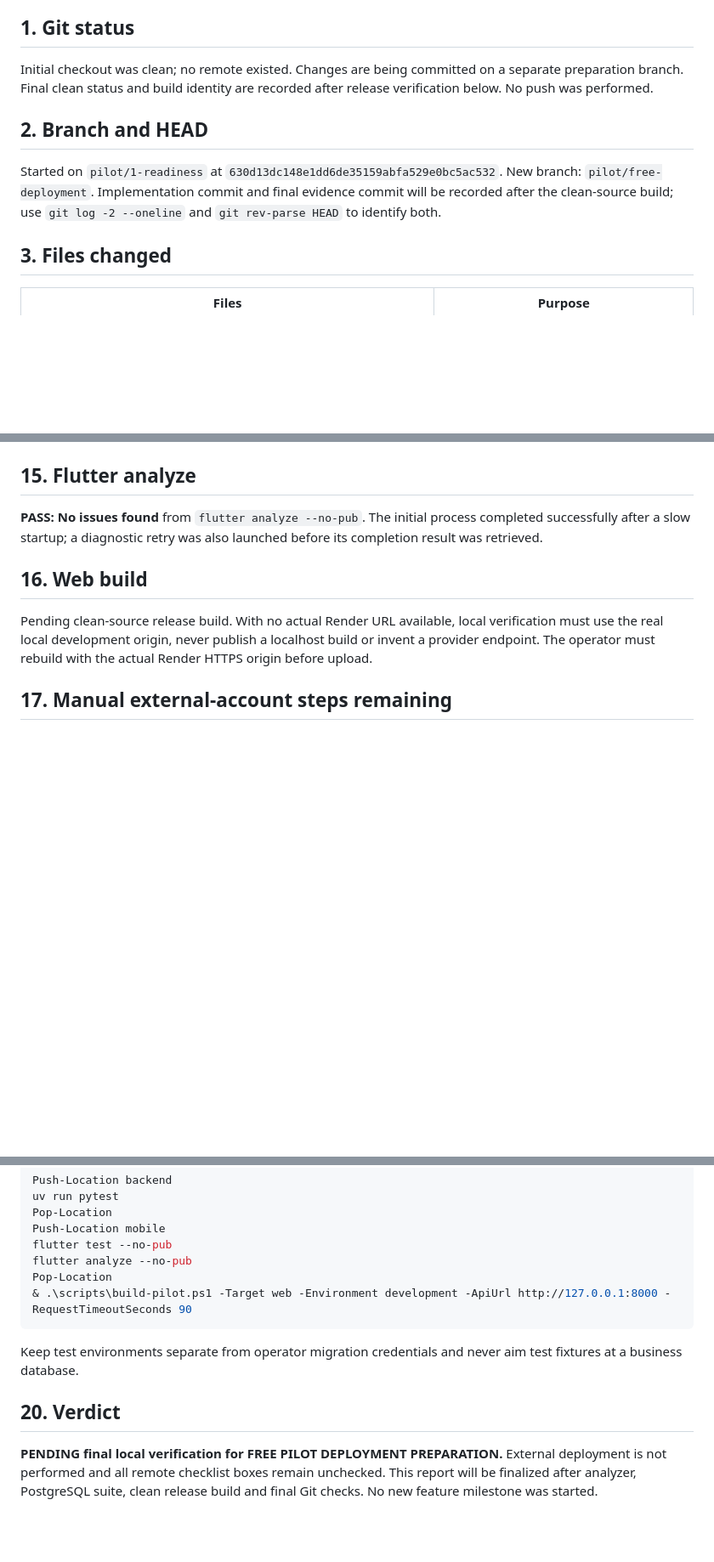
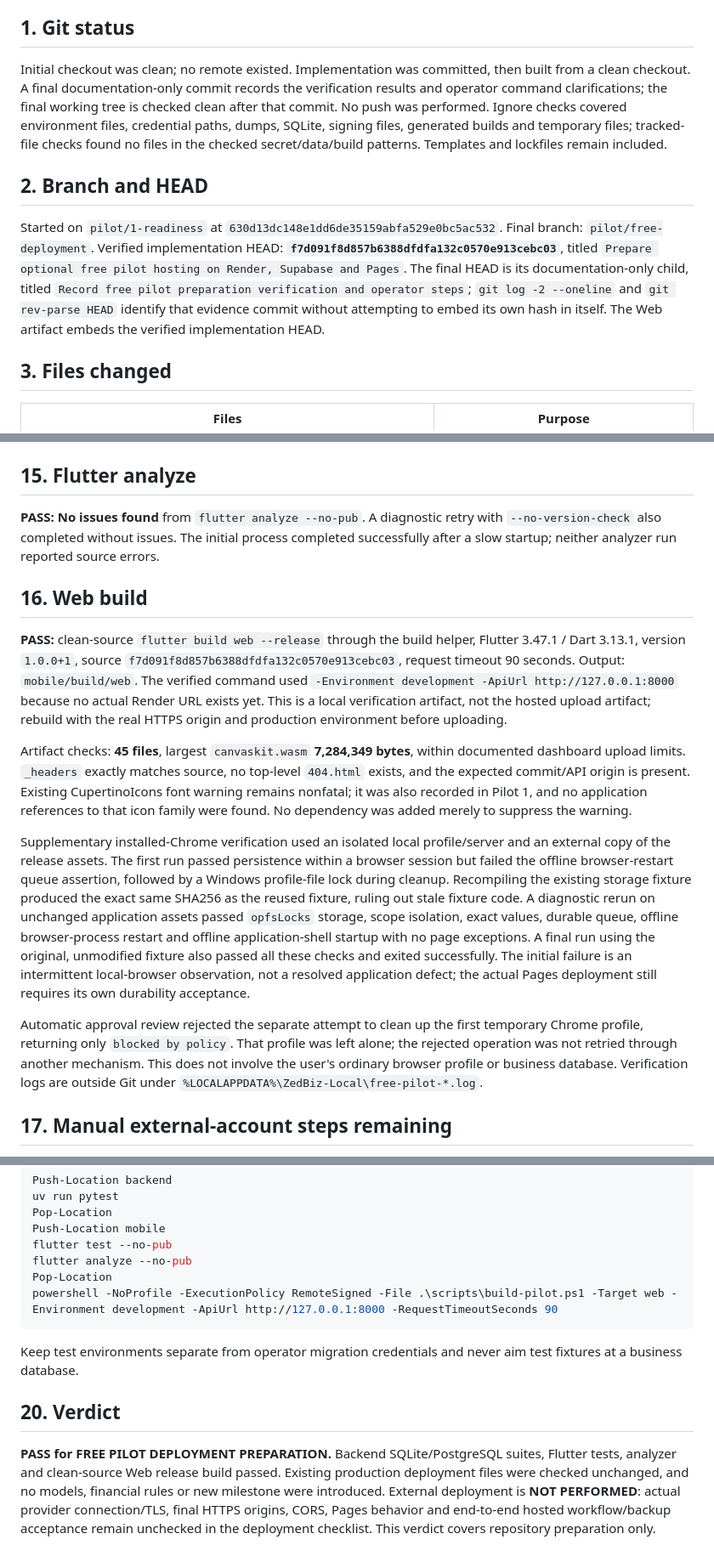
Before and after one commit to erickchoongo/zedbiz, a Markdown page: docs/free-pilot-preparation-report.md, 3 parts joined by grey strips. Shown at 85% size. Rendered like a GitHub page; blank space fills up the shorter version.

Commit message:
Record free pilot preparation verification and operator steps

````diff
--- a/docs/free-pilot-preparation-report.md
+++ b/docs/free-pilot-preparation-report.md
@@ -4,11 +4,11 @@ Dates: 11–12 September 2026. Scope: repository preparation for Cloudflare Page
 
 ## 1. Git status
 
-Initial checkout was clean; no remote existed. Changes are being committed on a separate preparation branch. Final clean status and build identity are recorded after release verification below. No push was performed.
+Initial checkout was clean; no remote existed. Implementation was committed, then built from a clean checkout. A final documentation-only commit records the verification results and operator command clarifications; the final working tree is checked clean after that commit. No push was performed. Ignore checks covered environment files, credential paths, dumps, SQLite, signing files, generated builds and temporary files; tracked-file checks found no files in the checked secret/data/build patterns. Templates and lockfiles remain included.
 
 ## 2. Branch and HEAD
 
-Started on `pilot/1-readiness` at `630d13dc148e1dd6de35159abfa529e0bc5ac532`. New branch: `pilot/free-deployment`. Implementation commit and final evidence commit will be recorded after the clean-source build; use `git log -2 --oneline` and `git rev-parse HEAD` to identify both.
+Started on `pilot/1-readiness` at `630d13dc148e1dd6de35159abfa529e0bc5ac532`. Final branch: `pilot/free-deployment`. Verified implementation HEAD: **`f7d091f8d857b6388dfdfa132c0570e913cebc03`**, titled `Prepare optional free pilot hosting on Render, Supabase and Pages`. The final HEAD is its documentation-only child, titled `Record free pilot preparation verification and operator steps`; `git log -2 --oneline` and `git rev-parse HEAD` identify that evidence commit without attempting to embed its own hash in itself. The Web artifact embeds the verified implementation HEAD.
 
 ## 3. Files changed
 
@@ -80,11 +80,17 @@ Backend full SQLite suite: **110 passed**. Backend full PostgreSQL 17 suite: **1
 
 ## 15. Flutter analyze
 
-**PASS: No issues found** from `flutter analyze --no-pub`. The initial process completed successfully after a slow startup; a diagnostic retry was also launched before its completion result was retrieved.
+**PASS: No issues found** from `flutter analyze --no-pub`. A diagnostic retry with `--no-version-check` also completed without issues. The initial process completed successfully after a slow startup; neither analyzer run reported source errors.
 
 ## 16. Web build
 
-Pending clean-source release build. With no actual Render URL available, local verification must use the real local development origin, never publish a localhost build or invent a provider endpoint. The operator must rebuild with the actual Render HTTPS origin before upload.
+**PASS:** clean-source `flutter build web --release` through the build helper, Flutter 3.47.1 / Dart 3.13.1, version `1.0.0+1`, source `f7d091f8d857b6388dfdfa132c0570e913cebc03`, request timeout 90 seconds. Output: `mobile/build/web`. The verified command used `-Environment development -ApiUrl http://127.0.0.1:8000` because no actual Render URL exists yet. This is a local verification artifact, not the hosted upload artifact; rebuild with the real HTTPS origin and production environment before uploading.
+
+Artifact checks: **45 files**, largest `canvaskit.wasm` **7,284,349 bytes**, within documented dashboard upload limits. `_headers` exactly matches source, no top-level `404.html` exists, and the expected commit/API origin is present. Existing CupertinoIcons font warning remains nonfatal; it was also recorded in Pilot 1, and no application references to that icon family were found. No dependency was added merely to suppress the warning.
+
+Supplementary installed-Chrome verification used an isolated local profile/server and an external copy of the release assets. The first run passed persistence within a browser session but failed the offline browser-restart queue assertion, followed by a Windows profile-file lock during cleanup. Recompiling the existing storage fixture produced the exact same SHA256 as the reused fixture, ruling out stale fixture code. A diagnostic rerun on unchanged application assets passed `opfsLocks` storage, scope isolation, exact values, durable queue, offline browser-process restart and offline application-shell startup with no page exceptions. A final run using the original, unmodified fixture also passed all these checks and exited successfully. The initial failure is an intermittent local-browser observation, not a resolved application defect; the actual Pages deployment still requires its own durability acceptance.
+
+Automatic approval review rejected the separate attempt to clean up the first temporary Chrome profile, returning only `blocked by policy`. That profile was left alone; the rejected operation was not retried through another mechanism. This does not involve the user's ordinary browser profile or business database. Verification logs are outside Git under `%LOCALAPPDATA%\ZedBiz-Local\free-pilot-*.log`.
 
 ## 17. Manual external-account steps remaining
 
@@ -115,11 +121,11 @@ Push-Location mobile
 flutter test --no-pub
 flutter analyze --no-pub
 Pop-Location
-& .\scripts\build-pilot.ps1 -Target web -Environment development -ApiUrl http://127.0.0.1:8000 -RequestTimeoutSeconds 90
+powershell -NoProfile -ExecutionPolicy RemoteSigned -File .\scripts\build-pilot.ps1 -Target web -Environment development -ApiUrl http://127.0.0.1:8000 -RequestTimeoutSeconds 90
 ```
 
 Keep test environments separate from operator migration credentials and never aim test fixtures at a business database.
 
 ## 20. Verdict
 
-**PENDING final local verification for FREE PILOT DEPLOYMENT PREPARATION.** External deployment is not performed and all remote checklist boxes remain unchecked. This report will be finalized after analyzer, PostgreSQL suite, clean release build and final Git checks. No new feature milestone was started.
+**PASS for FREE PILOT DEPLOYMENT PREPARATION.** Backend SQLite/PostgreSQL suites, Flutter tests, analyzer and clean-source Web release build passed. Existing production deployment files were checked unchanged, and no models, financial rules or new milestone were introduced. External deployment is **NOT PERFORMED**: actual provider connection/TLS, final HTTPS origins, CORS, Pages behavior and end-to-end hosted workflow/backup acceptance remain unchecked in the deployment checklist. This verdict covers repository preparation only.
````
Also changed, not shown: docs/free-pilot-deployment.md (+4 -4 lines).
